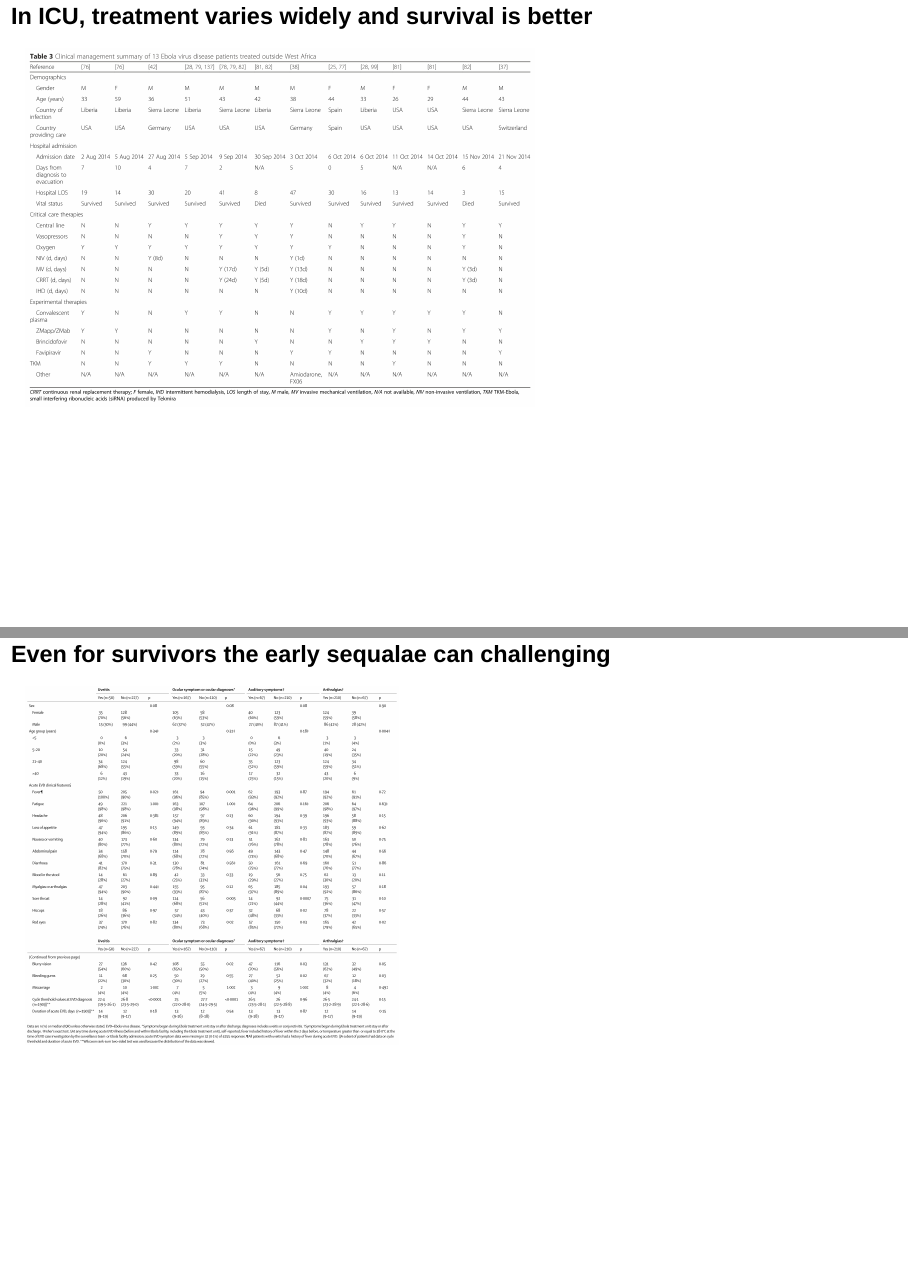
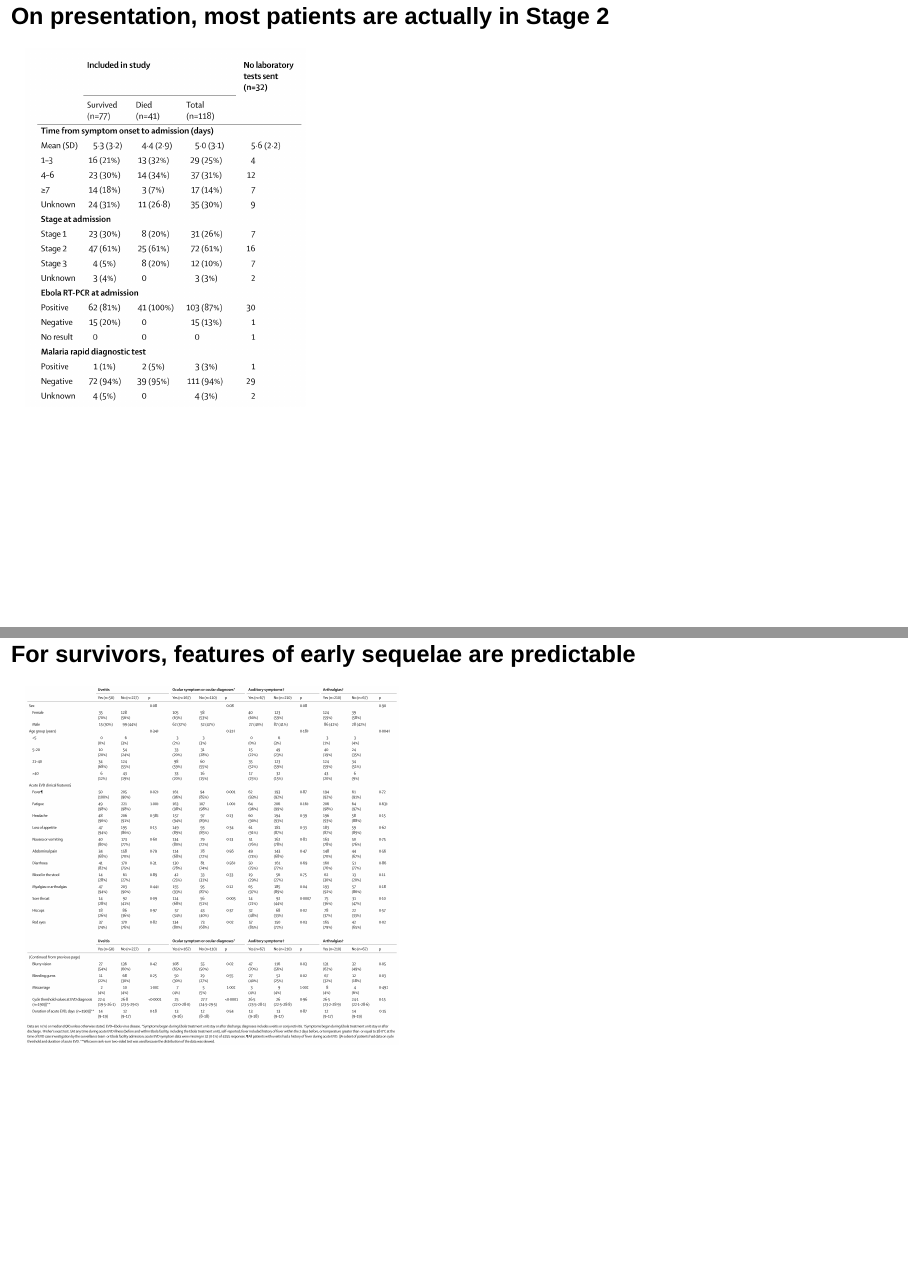
Before and after one commit to ausmeyer/lecture_filovirus, an R Markdown document (index.Rmd): pages 31 and 40 of 50 before the commit and pages 31 and 41 of 51 after it, joined at a grey line. Rendered offline with R 4.5, knitr and Pandoc, with nearby package versions; drawn as Slidy slides in place of the format the file asks for.

Commit message:
finished ebola section

```diff
--- a/index.Rmd
+++ b/index.Rmd
@@ -231,6 +231,10 @@ The syndrome is extremely non-specific and overlaps with many regional diseases
 
 ![](files/ebola_staging.png){width=2000px}
 
+## On presentation, most patients are actually in Stage 2
+
+![](files/EVD_stages.png){height=650px}
+
 ## In ICU, treatment varies widely and survival is better
 
 ![](files/EVD_critical.png){height=650px}
@@ -249,7 +253,7 @@ The syndrome is extremely non-specific and overlaps with many regional diseases
 
 ![](files/ebola_survivors_all.jpg){width=2000px}
 
-## Even for survivors the early sequalae can challenging
+## For survivors, features of early sequelae are predictable
 
 ![](files/EVD_sequelae.png){height=650px}
 
```
Also changed, not shown: files/EVD_stages.pdf (added), files/EVD_stages.png (added), index.html, 1 other file.
